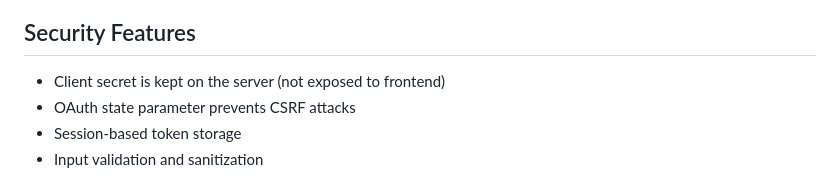
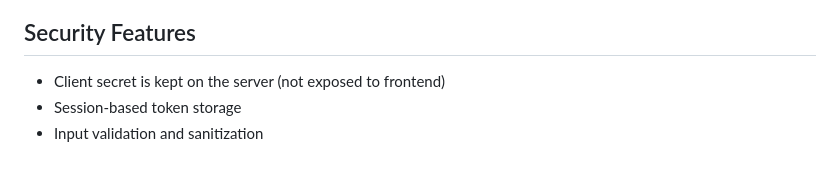
Before and after one commit to kristina-vi/gps-app-template, a Markdown page: README.md, the part around one of its changes. Rendered like a GitHub page.

```diff
--- a/README.md
+++ b/README.md
@@ -159,7 +159,6 @@ The application handles various error scenarios:
 ## Security Features
 
 - Client secret is kept on the server (not exposed to frontend)
-- OAuth state parameter prevents CSRF attacks
 - Session-based token storage
 - Input validation and sanitization
 
```
Also changed, not shown: other parts of README.md (+2 -2 lines).
